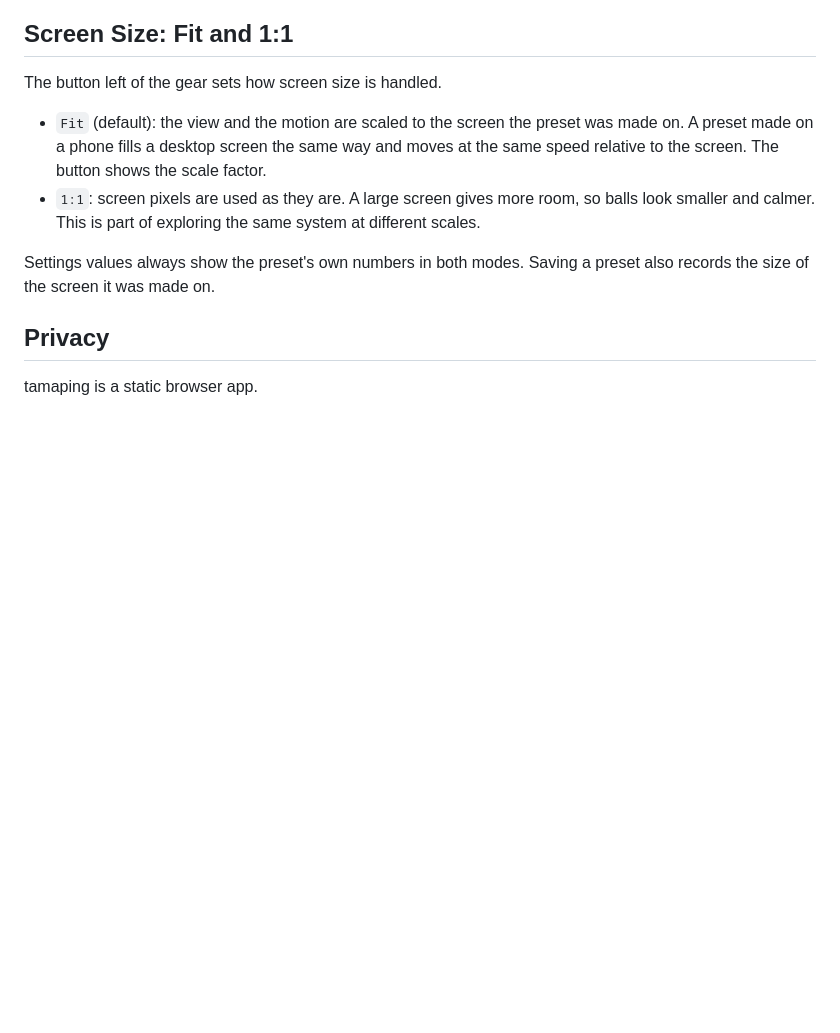
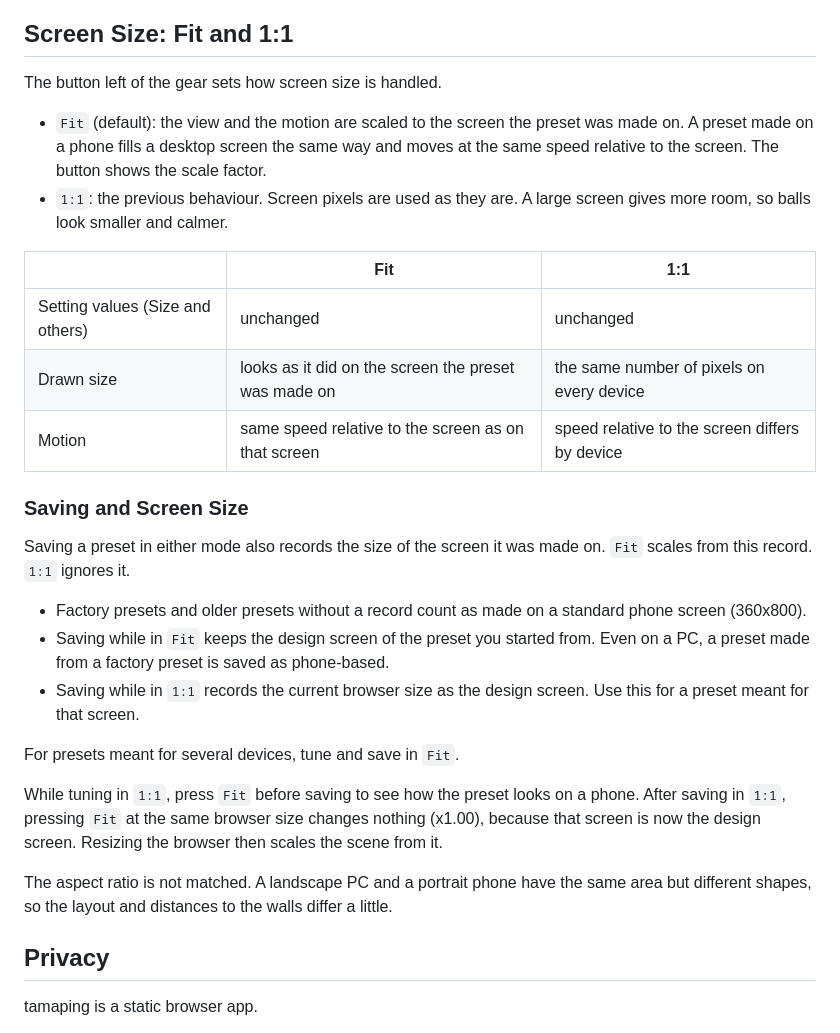
Before and after one commit to akiramaetomo/tamaping, a Markdown page: README.md, the part around the change. Rendered like a GitHub page; blank space fills up the shorter version.

Commit message:
docs: explain saving presets in Fit and 1:1
Co-Authored-By: Claude Opus 5.5 <noreply@anthropic.com>

```diff
--- a/README.md
+++ b/README.md
@@ -132,12 +132,38 @@ The button left of the gear sets how screen size is handled.
   preset was made on. A preset made on a phone fills a desktop screen the
   same way and moves at the same speed relative to the screen. The button
   shows the scale factor.
-- `1:1`: screen pixels are used as they are. A large screen gives more room,
-  so balls look smaller and calmer. This is part of exploring the same system
-  at different scales.
+- `1:1`: the previous behaviour. Screen pixels are used as they are. A large
+  screen gives more room, so balls look smaller and calmer.
 
-Settings values always show the preset's own numbers in both modes. Saving a
-preset also records the size of the screen it was made on.
+| | Fit | 1:1 |
+|---|---|---|
+| Setting values (Size and others) | unchanged | unchanged |
+| Drawn size | looks as it did on the screen the preset was made on | the same number of pixels on every device |
+| Motion | same speed relative to the screen as on that screen | speed relative to the screen differs by device |
+
+### Saving and Screen Size
+
+Saving a preset in either mode also records the size of the screen it was
+made on. `Fit` scales from this record. `1:1` ignores it.
+
+- Factory presets and older presets without a record count as made on a
+  standard phone screen (360x800).
+- Saving while in `Fit` keeps the design screen of the preset you started
+  from. Even on a PC, a preset made from a factory preset is saved as
+  phone-based.
+- Saving while in `1:1` records the current browser size as the design
+  screen. Use this for a preset meant for that screen.
+
+For presets meant for several devices, tune and save in `Fit`.
+
+While tuning in `1:1`, press `Fit` before saving to see how the preset looks
+on a phone. After saving in `1:1`, pressing `Fit` at the same browser size
+changes nothing (x1.00), because that screen is now the design screen.
+Resizing the browser then scales the scene from it.
+
+The aspect ratio is not matched. A landscape PC and a portrait phone have the
+same area but different shapes, so the layout and distances to the walls
+differ a little.
 
 ## Privacy
 
```
Also changed, not shown: README.ja.md (+32 -4 lines).
